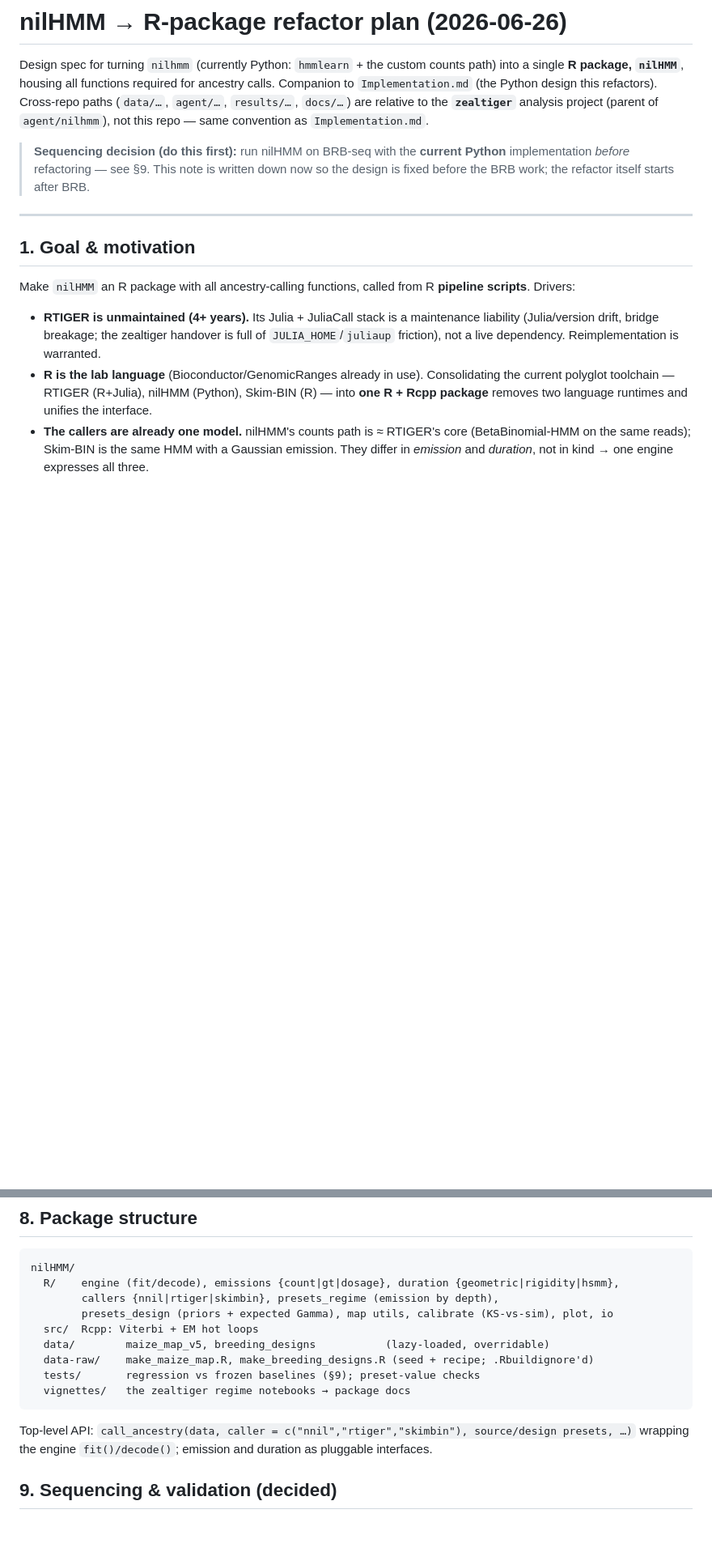
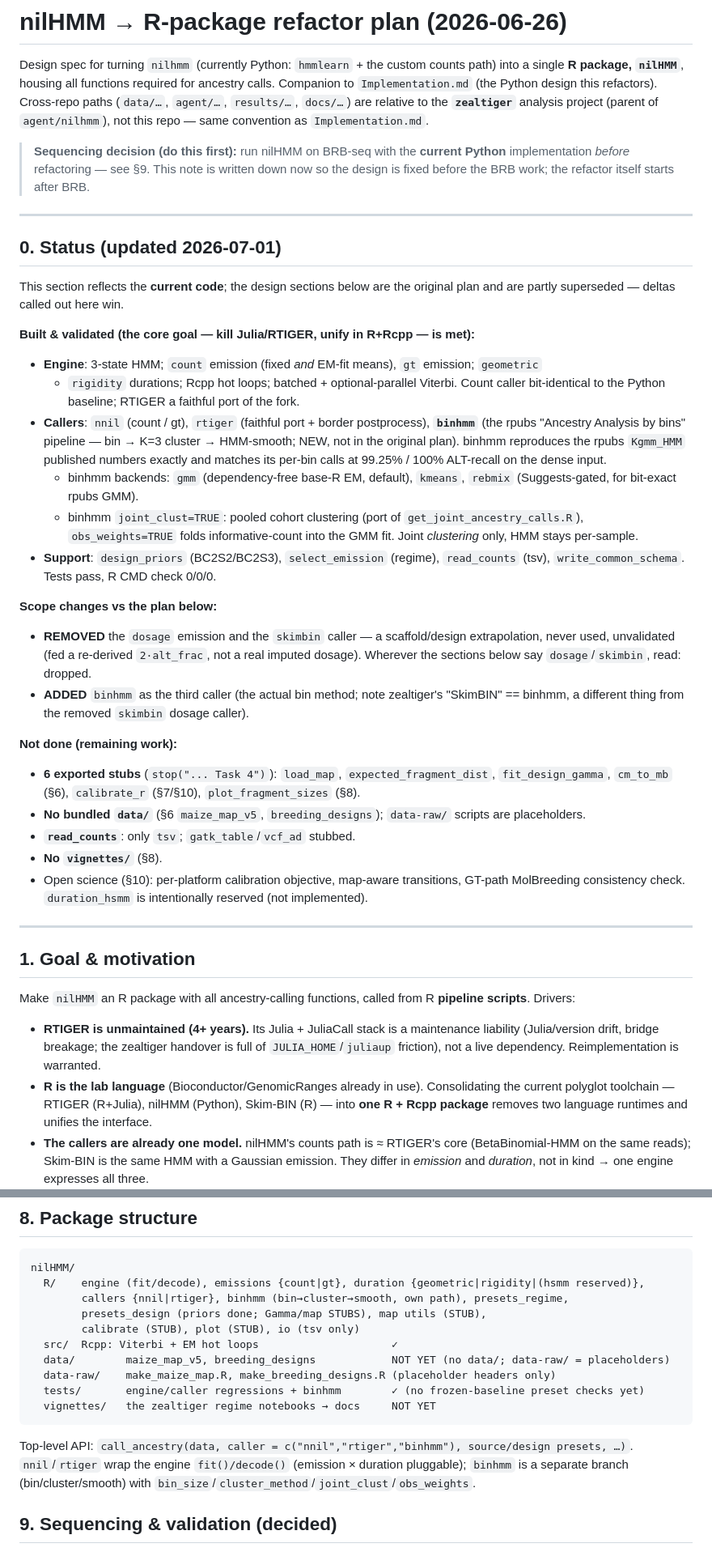
Before and after one commit to sawers-rellan-labs/nilhmm, a Markdown page: REFACTOR_R_PACKAGE.md, 2 parts joined by grey strips. Shown at 81% size. Drawn GitHub-style; blank space fills up the shorter version.

Commit message:
docs(refactor-plan): add Status section; reflect dosage/skimbin removal + binhmm
Add a §0 Status (2026-07-01) recording what's built/validated, the scope changes
(dosage emission + skimbin caller removed; binhmm added with rebmix backend and
joint_clust mode), and what remains stubbed. Fix the stale caller/emission lists
in §2, §4, §5, §8 so the plan matches the code.

Co-Authored-By: Claude Opus 4.8 (1M context) <noreply@anthropic.com>

````diff
--- a/REFACTOR_R_PACKAGE.md
+++ b/REFACTOR_R_PACKAGE.md
@@ -9,6 +9,45 @@ single **R package, `nilHMM`**, housing all functions required for ancestry call
 > **Sequencing decision (do this first):** run nilHMM on BRB-seq with the **current Python**
 > implementation *before* refactoring — see §9. This note is written down now so the design is
 > fixed before the BRB work; the refactor itself starts after BRB.
+
+---
+
+## 0. Status (updated 2026-07-01)
+
+This section reflects the **current code**; the design sections below are the original plan and are
+partly superseded — deltas called out here win.
+
+**Built & validated (the core goal — kill Julia/RTIGER, unify in R+Rcpp — is met):**
+- **Engine**: 3-state HMM; `count` emission (fixed *and* EM-fit means), `gt` emission; `geometric`
+  + `rigidity` durations; Rcpp hot loops; batched + optional-parallel Viterbi. Count caller
+  bit-identical to the Python baseline; RTIGER a faithful port of the fork.
+- **Callers**: `nnil` (count / gt), `rtiger` (faithful port + border postprocess), **`binhmm`**
+  (the rpubs "Ancestry Analysis by bins" pipeline — bin → K=3 cluster → HMM-smooth; NEW, not in the
+  original plan). binhmm reproduces the rpubs `Kgmm_HMM` published numbers exactly and matches its
+  per-bin calls at 99.25% / 100% ALT-recall on the dense input.
+  - binhmm backends: `gmm` (dependency-free base-R EM, default), `kmeans`, `rebmix` (Suggests-gated,
+    for bit-exact rpubs GMM).
+  - binhmm `joint_clust=TRUE`: pooled cohort clustering (port of `get_joint_ancestry_calls.R`),
+    `obs_weights=TRUE` folds informative-count into the GMM fit. Joint *clustering* only, HMM stays
+    per-sample.
+- **Support**: `design_priors` (BC2S2/BC2S3), `select_emission` (regime), `read_counts` (tsv),
+  `write_common_schema`. Tests pass, R CMD check 0/0/0.
+
+**Scope changes vs the plan below:**
+- **REMOVED** the `dosage` emission and the `skimbin` caller — a scaffold/design extrapolation, never
+  used, unvalidated (fed a re-derived `2·alt_frac`, not a real imputed dosage). Wherever the sections
+  below say `dosage`/`skimbin`, read: dropped.
+- **ADDED** `binhmm` as the third caller (the actual bin method; note zealtiger's "SkimBIN" == binhmm,
+  a different thing from the removed `skimbin` dosage caller).
+
+**Not done (remaining work):**
+- **6 exported stubs** (`stop("... Task 4")`): `load_map`, `expected_fragment_dist`,
+  `fit_design_gamma`, `cm_to_mb` (§6), `calibrate_r` (§7/§10), `plot_fragment_sizes` (§8).
+- **No bundled `data/`** (§6 `maize_map_v5`, `breeding_designs`); `data-raw/` scripts are placeholders.
+- **`read_counts`**: only `tsv`; `gatk_table`/`vcf_ad` stubbed.
+- **No `vignettes/`** (§8).
+- Open science (§10): per-platform calibration objective, map-aware transitions, GT-path MolBreeding
+  consistency check. `duration_hsmm` is intentionally reserved (not implemented).
 
 ---
 
@@ -132,18 +173,20 @@ is for verification/extension. Same pattern for the map.
 
 ```
 nilHMM/
-  R/    engine (fit/decode), emissions {count|gt|dosage}, duration {geometric|rigidity|hsmm},
-        callers {nnil|rtiger|skimbin}, presets_regime (emission by depth),
-        presets_design (priors + expected Gamma), map utils, calibrate (KS-vs-sim), plot, io
-  src/  Rcpp: Viterbi + EM hot loops
-  data/        maize_map_v5, breeding_designs           (lazy-loaded, overridable)
-  data-raw/    make_maize_map.R, make_breeding_designs.R (seed + recipe; .Rbuildignore'd)
-  tests/       regression vs frozen baselines (§9); preset-value checks
-  vignettes/   the zealtiger regime notebooks → package docs
+  R/    engine (fit/decode), emissions {count|gt}, duration {geometric|rigidity|(hsmm reserved)},
+        callers {nnil|rtiger}, binhmm (bin→cluster→smooth, own path), presets_regime,
+        presets_design (priors done; Gamma/map STUBS), map utils (STUB),
+        calibrate (STUB), plot (STUB), io (tsv only)
+  src/  Rcpp: Viterbi + EM hot loops                     ✓
+  data/        maize_map_v5, breeding_designs            NOT YET (no data/; data-raw/ = placeholders)
+  data-raw/    make_maize_map.R, make_breeding_designs.R (placeholder headers only)
+  tests/       engine/caller regressions + binhmm        ✓ (no frozen-baseline preset checks yet)
+  vignettes/   the zealtiger regime notebooks → docs     NOT YET
 ```
 
-Top-level API: `call_ancestry(data, caller = c("nnil","rtiger","skimbin"), source/design presets, …)`
-wrapping the engine `fit()/decode()`; emission and duration as pluggable interfaces.
+Top-level API: `call_ancestry(data, caller = c("nnil","rtiger","binhmm"), source/design presets, …)`.
+`nnil`/`rtiger` wrap the engine `fit()/decode()` (emission × duration pluggable); `binhmm` is a
+separate branch (bin/cluster/smooth) with `bin_size`/`cluster_method`/`joint_clust`/`obs_weights`.
 
 ## 9. Sequencing & validation (decided)
 
````
Also changed, not shown: other parts of REFACTOR_R_PACKAGE.md (+9 -7 lines).
